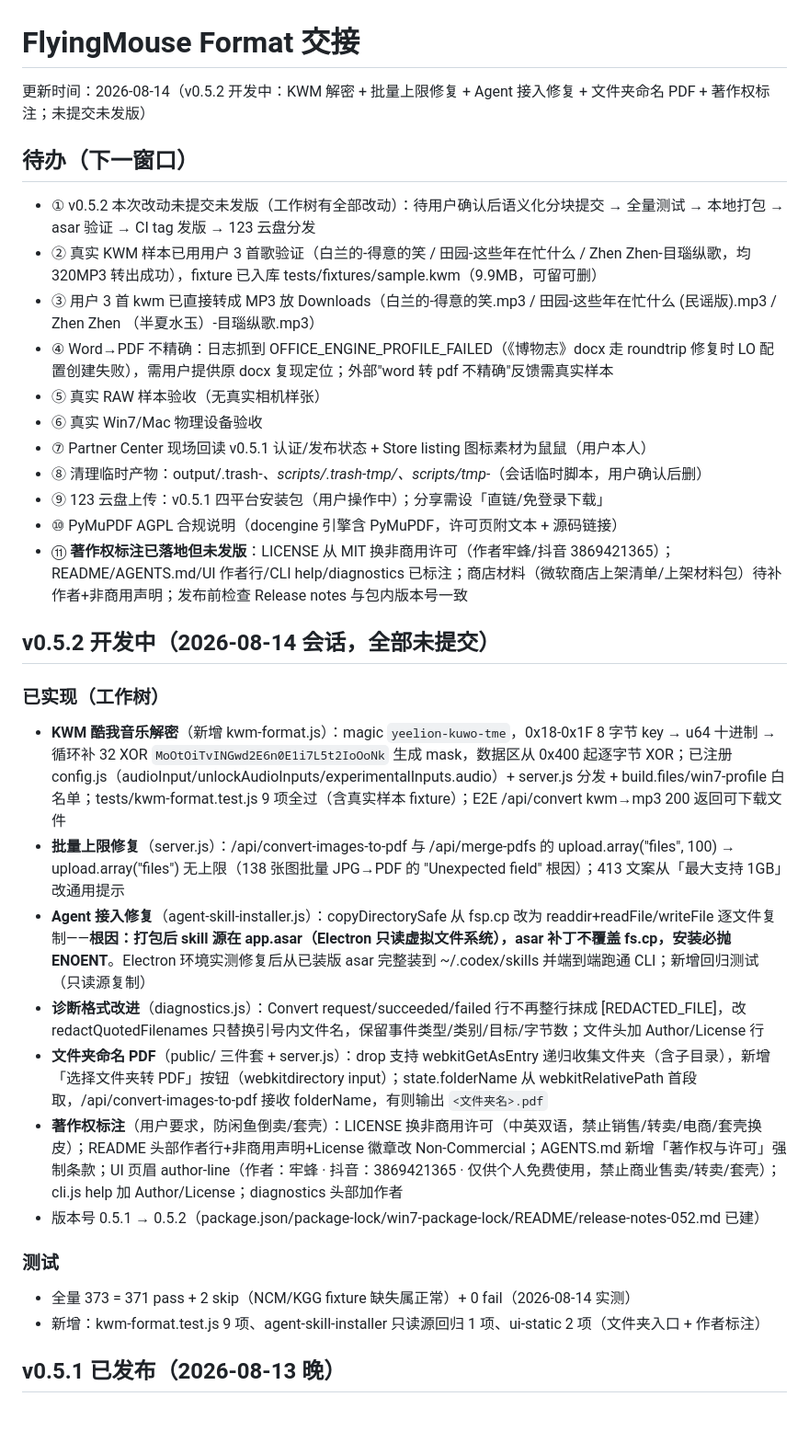
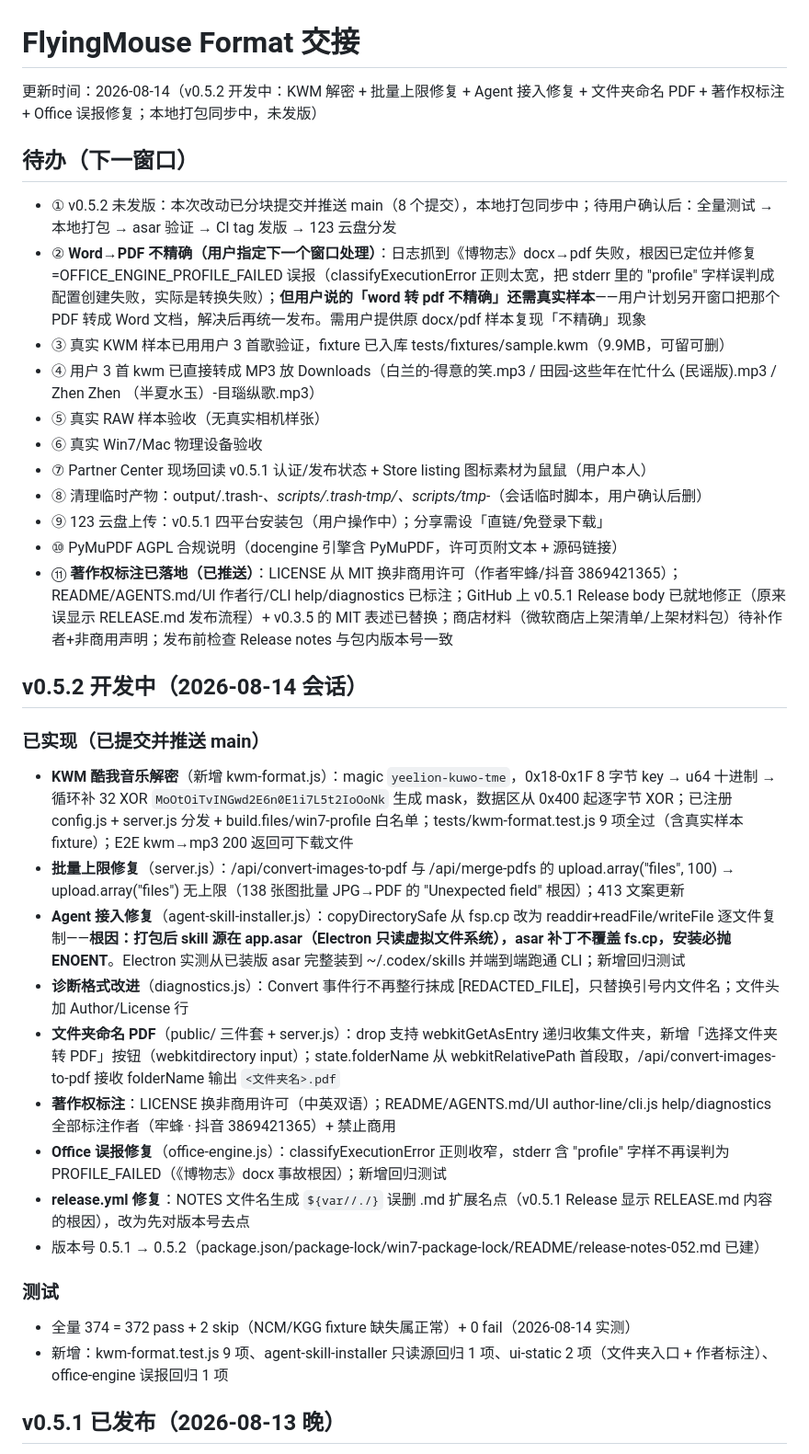
Before and after one commit to LaoFeng-mouse/flyingmouse-format, a Markdown page: docs/HANDOFF.md, the part around the change. Shown at 92% size. Rendered like a GitHub page; blank space fills up the shorter version.

Commit message:
docs: HANDOFF 更新 v0.5.2 进展（Office 误报修复 + 著作权标注已推送 + Word→PDF 不精确待真实样本）

```diff
--- a/docs/HANDOFF.md
+++ b/docs/HANDOFF.md
@@ -1,37 +1,39 @@
 # FlyingMouse Format 交接
 
-更新时间：2026-08-14（v0.5.2 开发中：KWM 解密 + 批量上限修复 + Agent 接入修复 + 文件夹命名 PDF + 著作权标注；未提交未发版）
+更新时间：2026-08-14（v0.5.2 开发中：KWM 解密 + 批量上限修复 + Agent 接入修复 + 文件夹命名 PDF + 著作权标注 + Office 误报修复；本地打包同步中，未发版）
 
 ## 待办（下一窗口）
 
-- ① v0.5.2 本次改动未提交未发版（工作树有全部改动）：待用户确认后语义化分块提交 → 全量测试 → 本地打包 → asar 验证 → CI tag 发版 → 123 云盘分发
-- ② 真实 KWM 样本已用用户 3 首歌验证（白兰的-得意的笑 / 田园-这些年在忙什么 / Zhen Zhen-目瑙纵歌，均 320MP3 转出成功），fixture 已入库 tests/fixtures/sample.kwm（9.9MB，可留可删）
-- ③ 用户 3 首 kwm 已直接转成 MP3 放 Downloads（白兰的-得意的笑.mp3 / 田园-这些年在忙什么 (民谣版).mp3 / Zhen Zhen （半夏水玉）-目瑙纵歌.mp3）
-- ④ Word→PDF 不精确：日志抓到 OFFICE_ENGINE_PROFILE_FAILED（《博物志》docx 走 roundtrip 修复时 LO 配置创建失败），需用户提供原 docx 复现定位；外部"word 转 pdf 不精确"反馈需真实样本
+- ① v0.5.2 未发版：本次改动已分块提交并推送 main（8 个提交），本地打包同步中；待用户确认后：全量测试 → 本地打包 → asar 验证 → CI tag 发版 → 123 云盘分发
+- ② **Word→PDF 不精确（用户指定下一个窗口处理）**：日志抓到《博物志》docx→pdf 失败，根因已定位并修复=OFFICE_ENGINE_PROFILE_FAILED 误报（classifyExecutionError 正则太宽，把 stderr 里的 "profile" 字样误判成配置创建失败，实际是转换失败）；**但用户说的「word 转 pdf 不精确」还需真实样本**——用户计划另开窗口把那个 PDF 转成 Word 文档，解决后再统一发布。需用户提供原 docx/pdf 样本复现「不精确」现象
+- ③ 真实 KWM 样本已用用户 3 首歌验证，fixture 已入库 tests/fixtures/sample.kwm（9.9MB，可留可删）
+- ④ 用户 3 首 kwm 已直接转成 MP3 放 Downloads（白兰的-得意的笑.mp3 / 田园-这些年在忙什么 (民谣版).mp3 / Zhen Zhen （半夏水玉）-目瑙纵歌.mp3）
 - ⑤ 真实 RAW 样本验收（无真实相机样张）
 - ⑥ 真实 Win7/Mac 物理设备验收
 - ⑦ Partner Center 现场回读 v0.5.1 认证/发布状态 + Store listing 图标素材为鼠鼠（用户本人）
 - ⑧ 清理临时产物：output/.trash-*、scripts/.trash-tmp/、scripts/tmp-*（会话临时脚本，用户确认后删）
 - ⑨ 123 云盘上传：v0.5.1 四平台安装包（用户操作中）；分享需设「直链/免登录下载」
 - ⑩ PyMuPDF AGPL 合规说明（docengine 引擎含 PyMuPDF，许可页附文本 + 源码链接）
-- ⑪ **著作权标注已落地但未发版**：LICENSE 从 MIT 换非商用许可（作者牢蜂/抖音 3869421365）；README/AGENTS.md/UI 作者行/CLI help/diagnostics 已标注；商店材料（微软商店上架清单/上架材料包）待补作者+非商用声明；发布前检查 Release notes 与包内版本号一致
+- ⑪ **著作权标注已落地（已推送）**：LICENSE 从 MIT 换非商用许可（作者牢蜂/抖音 3869421365）；README/AGENTS.md/UI 作者行/CLI help/diagnostics 已标注；GitHub 上 v0.5.1 Release body 已就地修正（原来误显示 RELEASE.md 发布流程）+ v0.3.5 的 MIT 表述已替换；商店材料（微软商店上架清单/上架材料包）待补作者+非商用声明；发布前检查 Release notes 与包内版本号一致
 
-## v0.5.2 开发中（2026-08-14 会话，全部未提交）
+## v0.5.2 开发中（2026-08-14 会话）
 
-### 已实现（工作树）
+### 已实现（已提交并推送 main）
 
-- **KWM 酷我音乐解密**（新增 kwm-format.js）：magic `yeelion-kuwo-tme`，0x18-0x1F 8 字节 key → u64 十进制 → 循环补 32 XOR `MoOtOiTvINGwd2E6n0E1i7L5t2IoOoNk` 生成 mask，数据区从 0x400 起逐字节 XOR；已注册 config.js（audioInput/unlockAudioInputs/experimentalInputs.audio）+ server.js 分发 + build.files/win7-profile 白名单；tests/kwm-format.test.js 9 项全过（含真实样本 fixture）；E2E /api/convert kwm→mp3 200 返回可下载文件
-- **批量上限修复**（server.js）：/api/convert-images-to-pdf 与 /api/merge-pdfs 的 upload.array("files", 100) → upload.array("files") 无上限（138 张图批量 JPG→PDF 的 "Unexpected field" 根因）；413 文案从「最大支持 1GB」改通用提示
-- **Agent 接入修复**（agent-skill-installer.js）：copyDirectorySafe 从 fsp.cp 改为 readdir+readFile/writeFile 逐文件复制——**根因：打包后 skill 源在 app.asar（Electron 只读虚拟文件系统），asar 补丁不覆盖 fs.cp，安装必抛 ENOENT**。Electron 环境实测修复后从已装版 asar 完整装到 ~/.codex/skills 并端到端跑通 CLI；新增回归测试（只读源复制）
-- **诊断格式改进**（diagnostics.js）：Convert request/succeeded/failed 行不再整行抹成 [REDACTED_FILE]，改 redactQuotedFilenames 只替换引号内文件名，保留事件类型/类别/目标/字节数；文件头加 Author/License 行
-- **文件夹命名 PDF**（public/ 三件套 + server.js）：drop 支持 webkitGetAsEntry 递归收集文件夹（含子目录），新增「选择文件夹转 PDF」按钮（webkitdirectory input）；state.folderName 从 webkitRelativePath 首段取，/api/convert-images-to-pdf 接收 folderName，有则输出 `<文件夹名>.pdf`
-- **著作权标注**（用户要求，防闲鱼倒卖/套壳）：LICENSE 换非商用许可（中英双语，禁止销售/转卖/电商/套壳换皮）；README 头部作者行+非商用声明+License 徽章改 Non-Commercial；AGENTS.md 新增「著作权与许可」强制条款；UI 页眉 author-line（作者：牢蜂 · 抖音：3869421365 · 仅供个人免费使用，禁止商业售卖/转卖/套壳）；cli.js help 加 Author/License；diagnostics 头部加作者
+- **KWM 酷我音乐解密**（新增 kwm-format.js）：magic `yeelion-kuwo-tme`，0x18-0x1F 8 字节 key → u64 十进制 → 循环补 32 XOR `MoOtOiTvINGwd2E6n0E1i7L5t2IoOoNk` 生成 mask，数据区从 0x400 起逐字节 XOR；已注册 config.js + server.js 分发 + build.files/win7-profile 白名单；tests/kwm-format.test.js 9 项全过（含真实样本 fixture）；E2E kwm→mp3 200 返回可下载文件
+- **批量上限修复**（server.js）：/api/convert-images-to-pdf 与 /api/merge-pdfs 的 upload.array("files", 100) → upload.array("files") 无上限（138 张图批量 JPG→PDF 的 "Unexpected field" 根因）；413 文案更新
+- **Agent 接入修复**（agent-skill-installer.js）：copyDirectorySafe 从 fsp.cp 改为 readdir+readFile/writeFile 逐文件复制——**根因：打包后 skill 源在 app.asar（Electron 只读虚拟文件系统），asar 补丁不覆盖 fs.cp，安装必抛 ENOENT**。Electron 实测从已装版 asar 完整装到 ~/.codex/skills 并端到端跑通 CLI；新增回归测试
+- **诊断格式改进**（diagnostics.js）：Convert 事件行不再整行抹成 [REDACTED_FILE]，只替换引号内文件名；文件头加 Author/License 行
+- **文件夹命名 PDF**（public/ 三件套 + server.js）：drop 支持 webkitGetAsEntry 递归收集文件夹，新增「选择文件夹转 PDF」按钮（webkitdirectory input）；state.folderName 从 webkitRelativePath 首段取，/api/convert-images-to-pdf 接收 folderName 输出 `<文件夹名>.pdf`
+- **著作权标注**：LICENSE 换非商用许可（中英双语）；README/AGENTS.md/UI author-line/cli.js help/diagnostics 全部标注作者（牢蜂 · 抖音 3869421365）+ 禁止商用
+- **Office 误报修复**（office-engine.js）：classifyExecutionError 正则收窄，stderr 含 "profile" 字样不再误判为 PROFILE_FAILED（《博物志》docx 事故根因）；新增回归测试
+- **release.yml 修复**：NOTES 文件名生成 `${var//./}` 误删 .md 扩展名点（v0.5.1 Release 显示 RELEASE.md 内容的根因），改为先对版本号去点
 - 版本号 0.5.1 → 0.5.2（package.json/package-lock/win7-package-lock/README/release-notes-052.md 已建）
 
 ### 测试
 
-- 全量 373 = 371 pass + 2 skip（NCM/KGG fixture 缺失属正常）+ 0 fail（2026-08-14 实测）
-- 新增：kwm-format.test.js 9 项、agent-skill-installer 只读源回归 1 项、ui-static 2 项（文件夹入口 + 作者标注）
+- 全量 374 = 372 pass + 2 skip（NCM/KGG fixture 缺失属正常）+ 0 fail（2026-08-14 实测）
+- 新增：kwm-format.test.js 9 项、agent-skill-installer 只读源回归 1 项、ui-static 2 项（文件夹入口 + 作者标注）、office-engine 误报回归 1 项
 
 ## v0.5.1 已发布（2026-08-13 晚）
 
```
